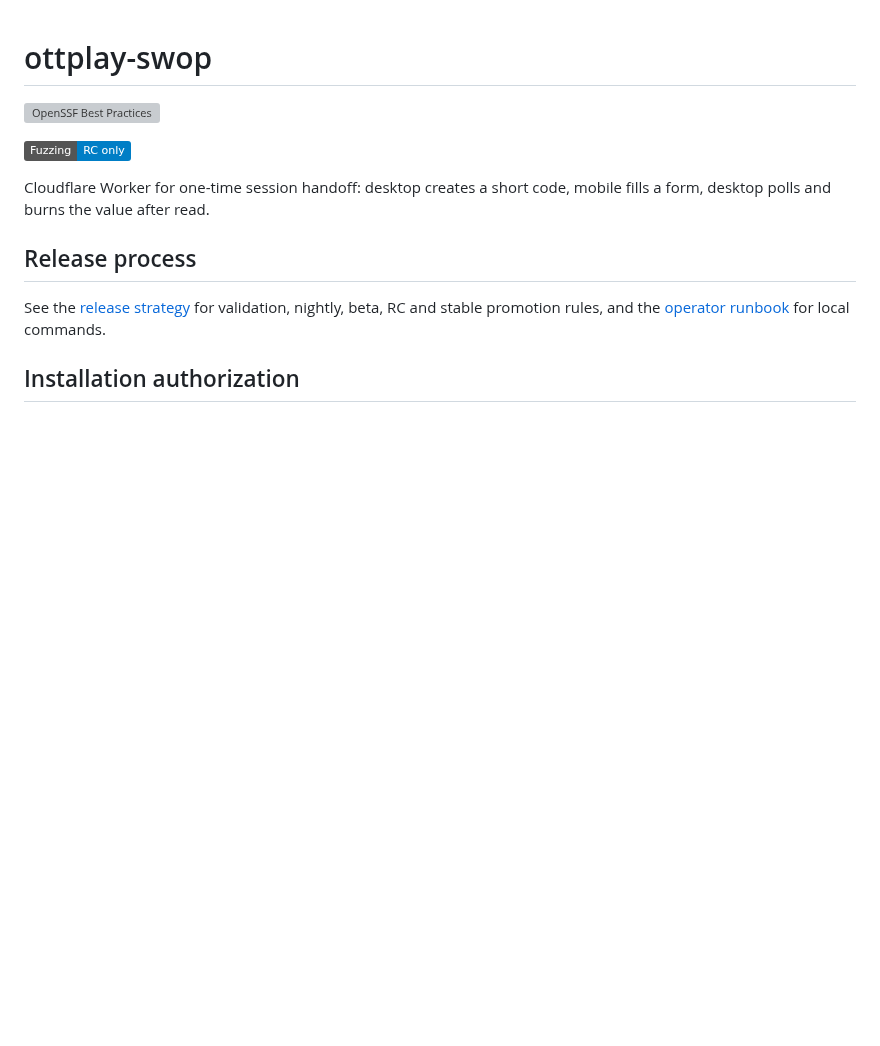
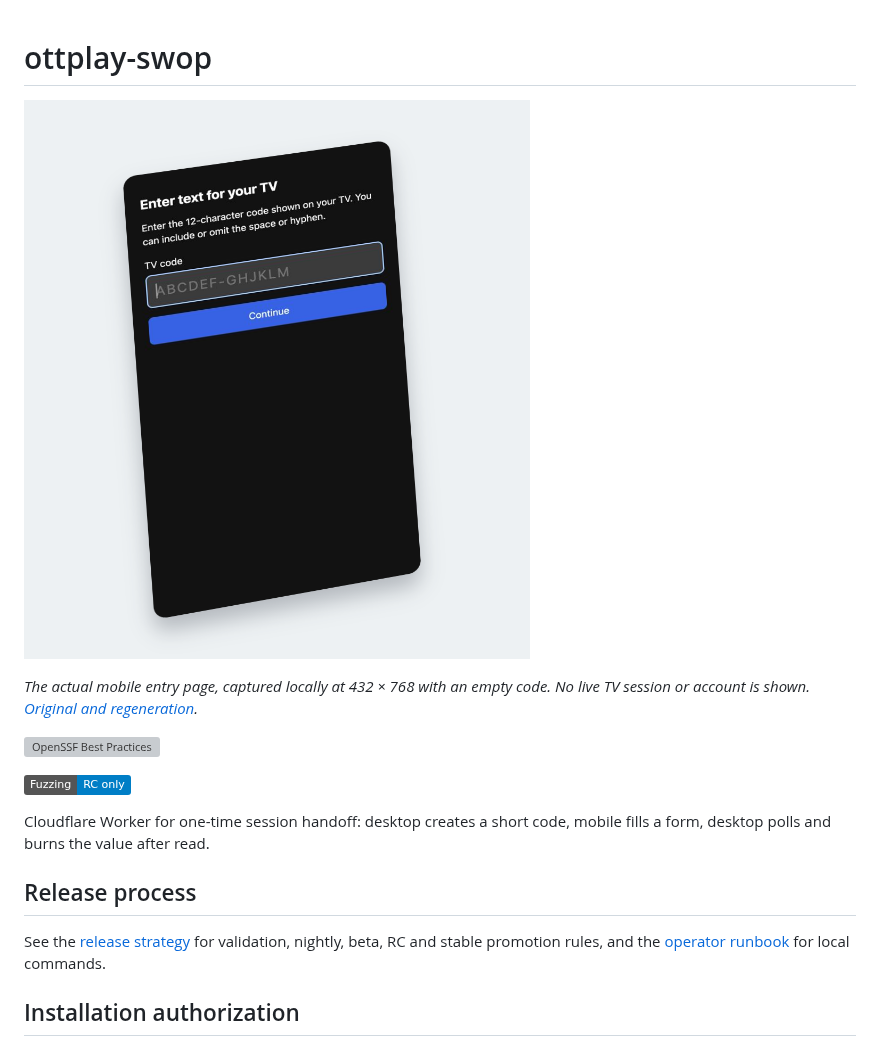
Before and after one commit to open-ott-play/ottplay-swop, a Markdown page: README.md, the part around the change. Rendered like a GitHub page; pictures changed too: docs/images/hero.png (added); badges without logos; blank space fills up the shorter version; grey boxes are pictures that could not be loaded.

Commit message:
docs: show real app UI in a perspective hero (#76)

```diff
--- a/README.md
+++ b/README.md
@@ -1,4 +1,9 @@
 # ottplay-swop
+
+[![SWOP mobile TV-code entry page in perspective](docs/images/hero.png)](docs/images/swop-entry.jpg)
+
+*The actual mobile entry page, captured locally at 432 × 768 with an empty code.
+No live TV session or account is shown. [Original and regeneration](docs/images/README.md).*
 
 [![OpenSSF Best Practices](https://www.bestpractices.dev/projects/15473/badge)](https://www.bestpractices.dev/en/projects/15473)
 
```
Also changed, not shown: docs/images/README.md (added, +34 -0 lines), docs/images/swop-entry.jpg (added), 2 other files.
